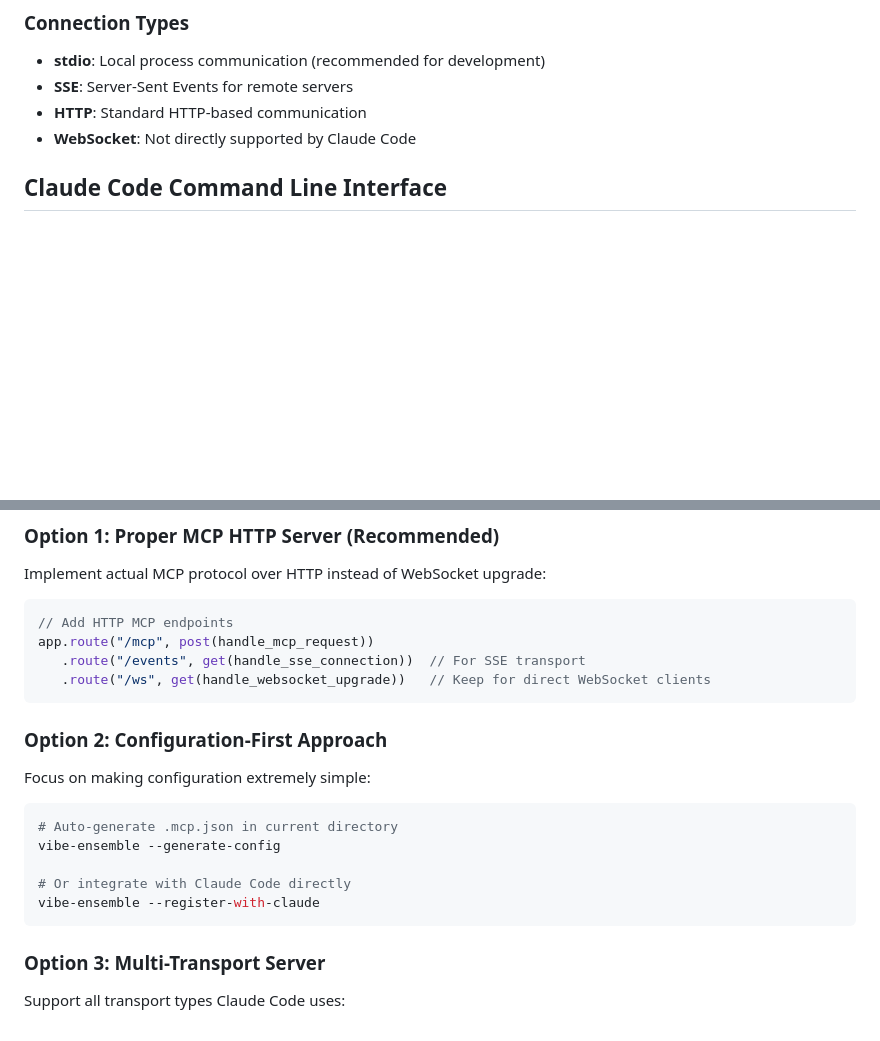
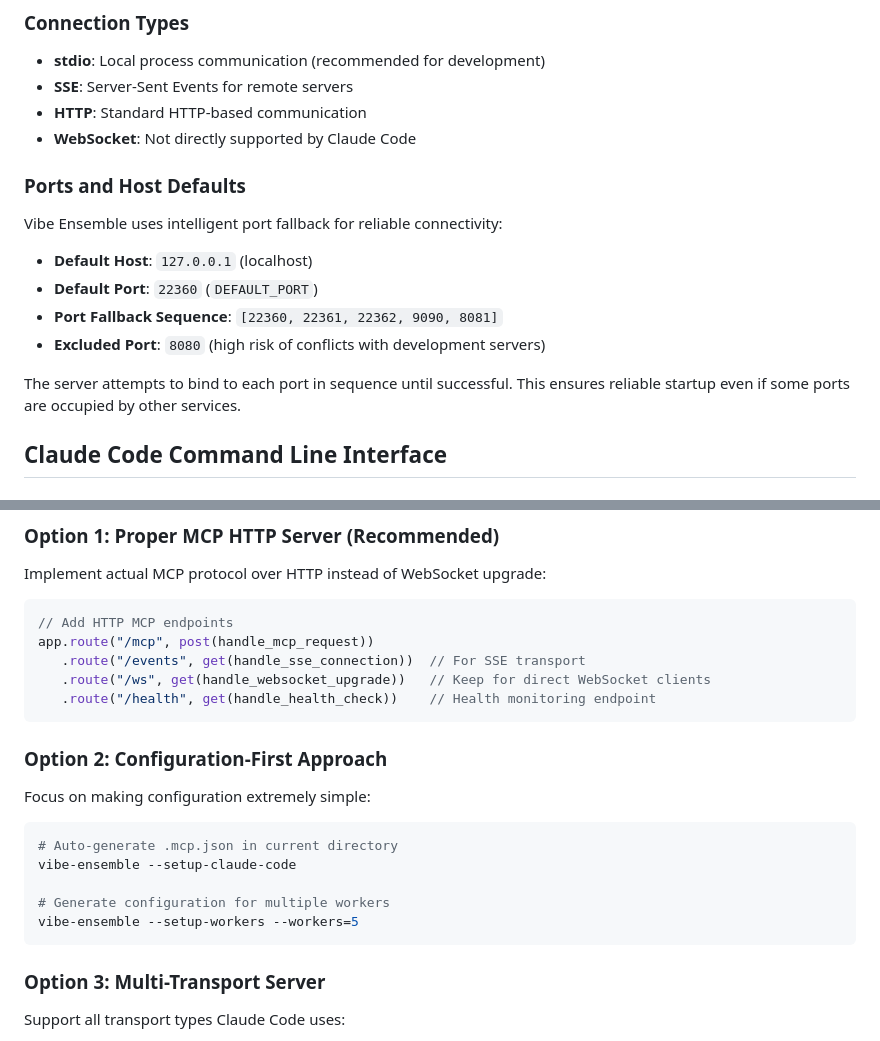
Before and after one commit to siy/vibe-ensemble-mcp, a Markdown page: docs/claude-code-integration.md, 2 parts joined by grey strips. Rendered like a GitHub page; blank space fills up the shorter version.

Commit message:
docs: address final CodeRabbit comments on integration guide
- Add ports and host defaults section explaining DEFAULT_PORT 22360 and fallback sequence
- Update route snippet to include health endpoint documentation
- Fix CLI flags in examples to match actual implementation (--setup-claude-code, --setup-workers)

🤖 Generated with [Claude Code](https://claude.ai/code)

Co-Authored-By: Claude <noreply@anthropic.com>

````diff
--- a/docs/claude-code-integration.md
+++ b/docs/claude-code-integration.md
@@ -62,6 +62,17 @@ Located at project root directory:
 - **SSE**: Server-Sent Events for remote servers
 - **HTTP**: Standard HTTP-based communication
 - **WebSocket**: Not directly supported by Claude Code
+
+### Ports and Host Defaults
+
+Vibe Ensemble uses intelligent port fallback for reliable connectivity:
+
+- **Default Host**: `127.0.0.1` (localhost)
+- **Default Port**: `22360` (`DEFAULT_PORT`)
+- **Port Fallback Sequence**: `[22360, 22361, 22362, 9090, 8081]`
+- **Excluded Port**: `8080` (high risk of conflicts with development servers)
+
+The server attempts to bind to each port in sequence until successful. This ensures reliable startup even if some ports are occupied by other services.
 
 ## Claude Code Command Line Interface
 
@@ -232,6 +243,7 @@ Implement actual MCP protocol over HTTP instead of WebSocket upgrade:
 app.route("/mcp", post(handle_mcp_request))
    .route("/events", get(handle_sse_connection))  // For SSE transport
    .route("/ws", get(handle_websocket_upgrade))   // Keep for direct WebSocket clients
+   .route("/health", get(handle_health_check))    // Health monitoring endpoint
 ```
 
 ### Option 2: Configuration-First Approach
@@ -239,10 +251,10 @@ Focus on making configuration extremely simple:
 
 ```bash
 # Auto-generate .mcp.json in current directory
-vibe-ensemble --generate-config
+vibe-ensemble --setup-claude-code
 
-# Or integrate with Claude Code directly
-vibe-ensemble --register-with-claude
+# Generate configuration for multiple workers
+vibe-ensemble --setup-workers --workers=5
 ```
 
 ### Option 3: Multi-Transport Server
````
